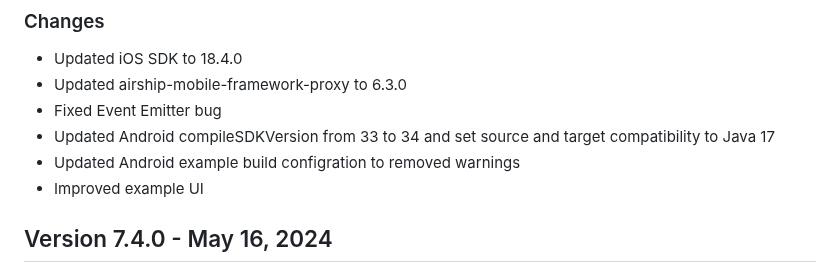
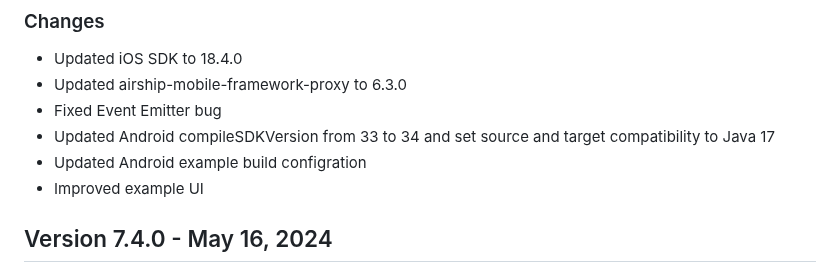
Before and after one commit to urbanairship/airship-flutter, a Markdown page: CHANGELOG.md, the part around the change. GitHub-like rendering.

Commit message:
Update CHANGELOG

```diff
--- a/CHANGELOG.md
+++ b/CHANGELOG.md
@@ -8,7 +8,7 @@ Minor release that updates iOS SDK to 18.4.0, updates Android compileSDKVersion
 - Updated airship-mobile-framework-proxy to 6.3.0
 - Fixed Event Emitter bug
 - Updated Android compileSDKVersion from 33 to 34 and set source and target compatibility to Java 17
-- Updated Android example build configration to removed warnings
+- Updated Android example build configration
 - Improved example UI
 
 ## Version 7.4.0 - May 16, 2024
```
